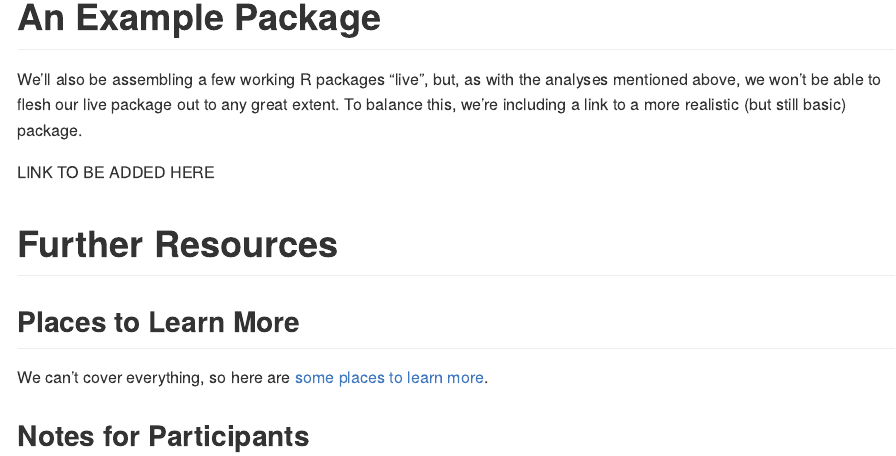
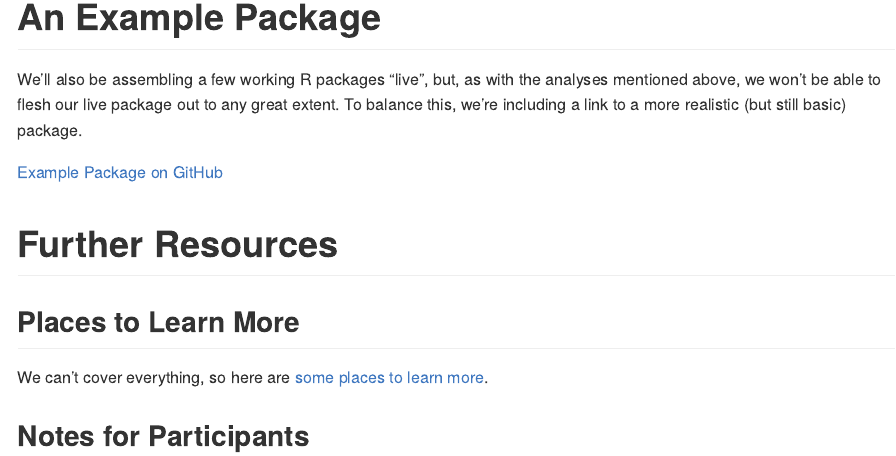
Before and after one commit to kabagg/fda_2018_rr, an R Markdown document (README.Rmd): the page in a window 1100 px wide, from 4160 px down. The pictures show the output file README.md that the author committed with the source, drawn offline in the style of GitHub.

Commit message:
add link to example package

```diff
--- a/README.Rmd
+++ b/README.Rmd
@@ -225,7 +225,7 @@ we won't be able to flesh our live package out to
 any great extent. To balance this, we're including
 a link to a more realistic (but still basic) package.
 
-LINK TO BE ADDED HERE
+[Example Package on GitHub](https://github.com/kabagg/examplePackage)
 
 # Further Resources
 
```
Also changed, not shown: README.md.
